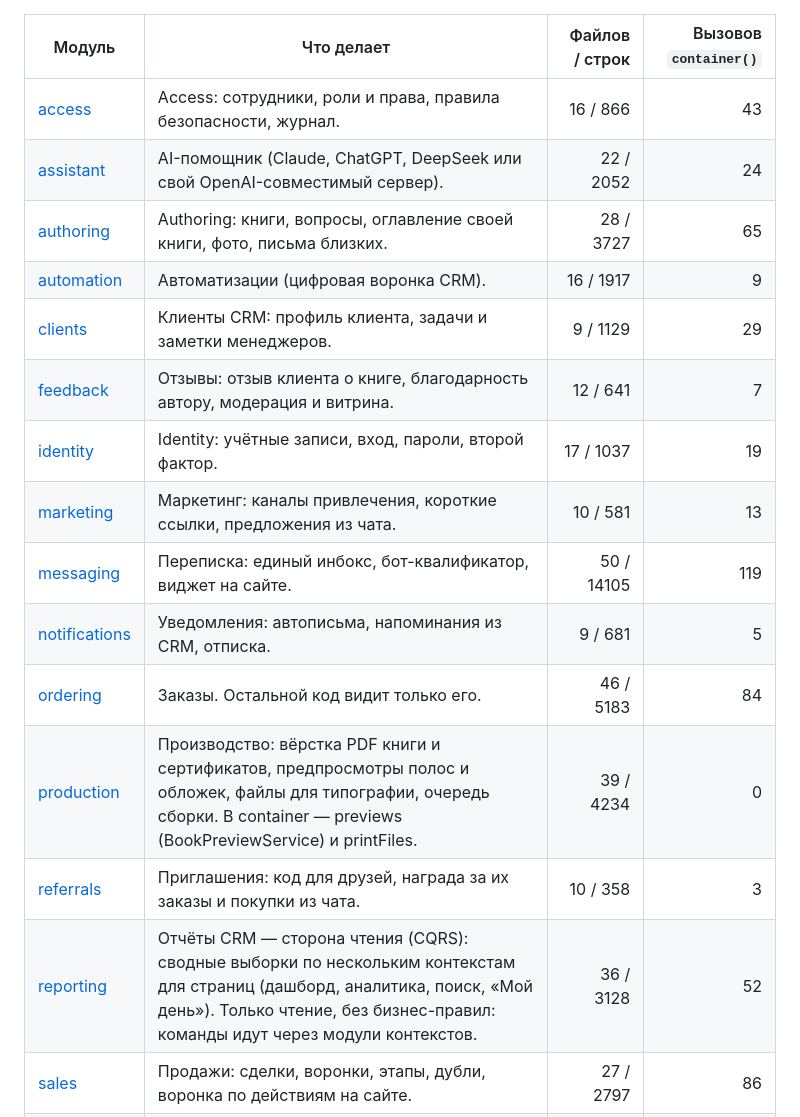
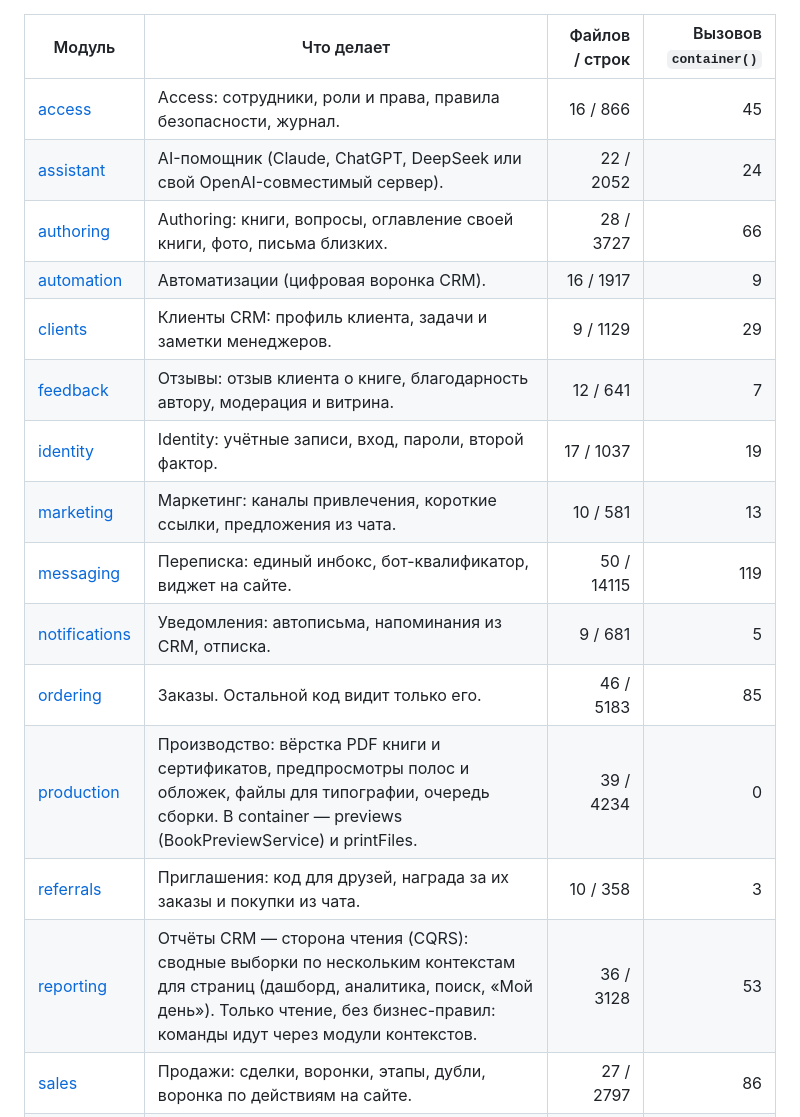
Before and after one commit to sanjuniperodee/MyBook, a Markdown page: docs/modules.md, the part around the change. Rendered like a GitHub page.

Commit message:
Карта модулей: пересобрана по коду на HEAD (проверка module-map падала в CI)
Co-Authored-By: Claude Sonnet 5.5 <noreply@anthropic.com>

```diff
--- a/docs/modules.md
+++ b/docs/modules.md
@@ -10,20 +10,20 @@
 
 | Модуль | Что делает | Файлов / строк | Вызовов `container()` |
 |---|---|---:|---:|
-| [access](#access) | Access: сотрудники, роли и права, правила безопасности, журнал. | 16 / 866 | 43 |
+| [access](#access) | Access: сотрудники, роли и права, правила безопасности, журнал. | 16 / 866 | 45 |
 | [assistant](#assistant) | AI-помощник (Claude, ChatGPT, DeepSeek или свой OpenAI-совместимый сервер). | 22 / 2052 | 24 |
-| [authoring](#authoring) | Authoring: книги, вопросы, оглавление своей книги, фото, письма близких. | 28 / 3727 | 65 |
+| [authoring](#authoring) | Authoring: книги, вопросы, оглавление своей книги, фото, письма близких. | 28 / 3727 | 66 |
 | [automation](#automation) | Автоматизации (цифровая воронка CRM). | 16 / 1917 | 9 |
 | [clients](#clients) | Клиенты CRM: профиль клиента, задачи и заметки менеджеров. | 9 / 1129 | 29 |
 | [feedback](#feedback) | Отзывы: отзыв клиента о книге, благодарность автору, модерация и витрина. | 12 / 641 | 7 |
 | [identity](#identity) | Identity: учётные записи, вход, пароли, второй фактор. | 17 / 1037 | 19 |
 | [marketing](#marketing) | Маркетинг: каналы привлечения, короткие ссылки, предложения из чата. | 10 / 581 | 13 |
-| [messaging](#messaging) | Переписка: единый инбокс, бот-квалификатор, виджет на сайте. | 50 / 14105 | 119 |
+| [messaging](#messaging) | Переписка: единый инбокс, бот-квалификатор, виджет на сайте. | 50 / 14115 | 119 |
 | [notifications](#notifications) | Уведомления: автописьма, напоминания из CRM, отписка. | 9 / 681 | 5 |
-| [ordering](#ordering) | Заказы. Остальной код видит только его. | 46 / 5183 | 84 |
+| [ordering](#ordering) | Заказы. Остальной код видит только его. | 46 / 5183 | 85 |
 | [production](#production) | Производство: вёрстка PDF книги и сертификатов, предпросмотры полос и обложек, файлы для типографии, очередь сборки. В container — previews (BookPreviewService) и printFiles. | 39 / 4234 | 0 |
 | [referrals](#referrals) | Приглашения: код для друзей, награда за их заказы и покупки из чата. | 10 / 358 | 3 |
-| [reporting](#reporting) | Отчёты CRM — сторона чтения (CQRS): сводные выборки по нескольким контекстам для страниц (дашборд, аналитика, поиск, «Мой день»). Только чтение, без бизнес-правил: команды идут через модули контекстов. | 36 / 3128 | 52 |
+| [reporting](#reporting) | Отчёты CRM — сторона чтения (CQRS): сводные выборки по нескольким контекстам для страниц (дашборд, аналитика, поиск, «Мой день»). Только чтение, без бизнес-правил: команды идут через модули контекстов. | 36 / 3128 | 53 |
 | [sales](#sales) | Продажи: сделки, воронки, этапы, дубли, воронка по действиям на сайте. | 27 / 2797 | 86 |
 | [telephony](#telephony) | Телефония: журнал звонков из АТС, звонки из CRM, веб-телефон, записи, звонки WhatsApp. | 13 / 1083 | 27 |
 | [workspace](#workspace) | Рабочее пространство CRM: свои поля, шаблоны ответов, уведомления и push сотрудников. | 17 / 1133 | 17 |
```
